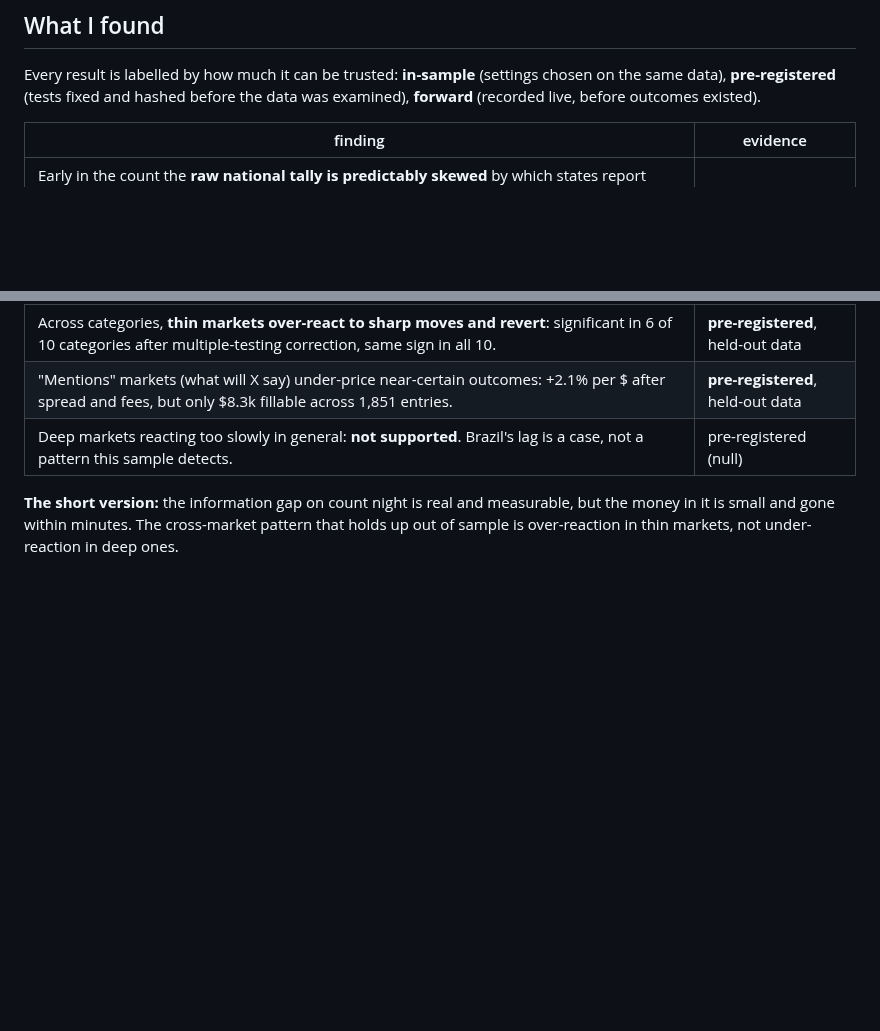
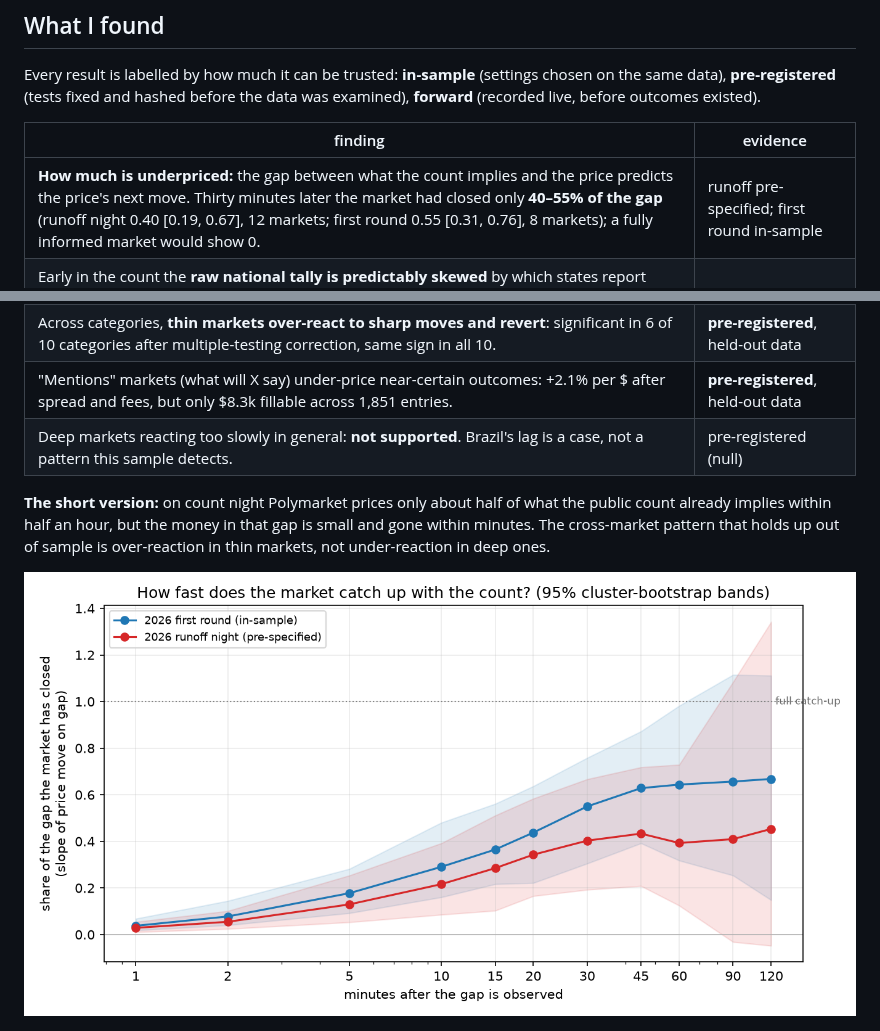
Before and after one commit to Andylol111/understanding-brazilian-information-underpricing, a Markdown page: README.md, 2 parts joined by grey strips. Rendered like a GitHub page; pictures changed too: docs/figures/underpricing_catchup.png (added); blank space fills up the shorter version.

Commit message:
Underpricing measured: gap predicts the market's next move (30-min slope 0.40 runoff / 0.55 first round), catch-up curve, market vs raw count vs model (official data)

```diff
--- a/README.md
+++ b/README.md
@@ -22,6 +22,7 @@ live, before outcomes existed).
 
 | finding | evidence |
 |---|---|
+| **How much is underpriced:** the gap between what the count implies and the price predicts the price's next move. Thirty minutes later the market had closed only **40–55% of the gap** (runoff night 0.40 [0.19, 0.67], 12 markets; first round 0.55 [0.31, 0.76], 8 markets); a fully informed market would show 0. | runoff pre-specified; first round in-sample |
 | Early in the count the **raw national tally is predictably skewed** by which states report first; a model of that reporting order, using only pre-election information, removes most of the skew (first-round test at 1.7% counted: error −2.97 → +0.50 points; `analysis/reporting_order_test.py`). On runoff night the market followed the skew: while the raw tally showed Flávio ahead (19:45–20:23, 14–46% counted) it fell from 0.86 to 0.62, and settled above 0.9 only at 47% counted; Lula won 51.79–48.21. | official TSE data (per-section receipt times) |
 | On the first-round night a municipality-level model was sure of the national result **28 minutes before the market** (up to ~3 hours in some state markets); 7 trade signals, 71% won, +16.6% per $. | **in-sample** (development night) |
 | …but only **$2,741** could actually have been bought at those prices within 30 minutes, 98% of it in one market in its first ~4 minutes. On the runoff, **$0** traded at the signal price (the minute price lagged real trades by 2–4¢); accepting 5¢ worse, ~$4,400, almost all in the national market. | first round in-sample; runoff after the frozen looks; from real trades |
@@ -30,9 +31,12 @@ live, before outcomes existed).
 | "Mentions" markets (what will X say) under-price near-certain outcomes: +2.1% per $ after spread and fees, but only $8.3k fillable across 1,851 entries. | **pre-registered**, held-out data |
 | Deep markets reacting too slowly in general: **not supported**. Brazil's lag is a case, not a pattern this sample detects. | pre-registered (null) |
 
-**The short version:** the information gap on count night is real and measurable, but the money
-in it is small and gone within minutes. The cross-market pattern that holds up out of sample is
-over-reaction in thin markets, not under-reaction in deep ones.
+**The short version:** on count night Polymarket prices only about half of what the public count
+already implies within half an hour, but the money in that gap is small and gone within minutes. The
+cross-market pattern that holds up out of sample is over-reaction in thin markets, not under-reaction
+in deep ones.
+
+![How fast the market catches up with the count](docs/figures/underpricing_catchup.png)
 
 ![Runoff night: raw tally, model and market](docs/figures/night_how_it_works.png)
 *Runoff night, 25 Oct 2026 (pre-specified replay). Top: the raw running tally, the model's projected
```
Also changed, not shown: docs/elections.md (+23 -0 lines), docs/figures/underpricing_gap_predicts.png (added), docs/figures/underpricing_market_vs_count.png (added), 1 other file.
